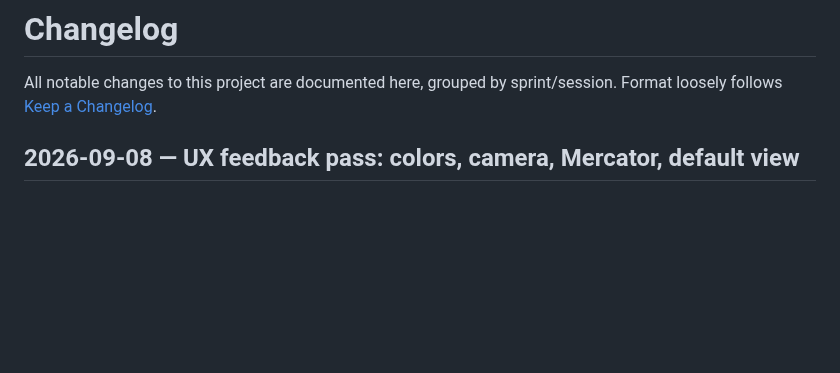
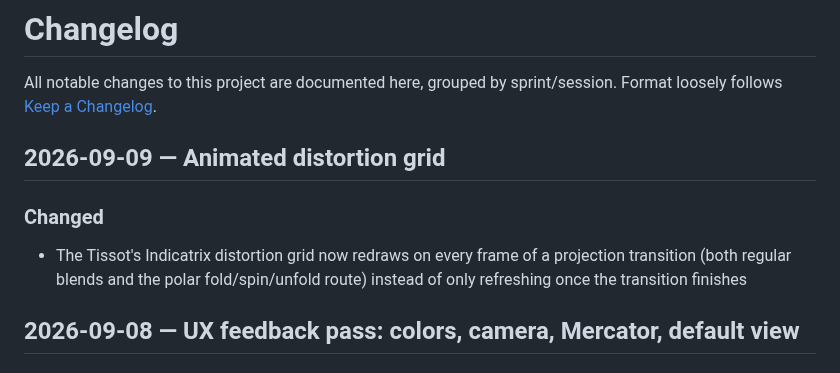
Before and after one commit to Binardino/map_projektor_universal_converter, a Markdown page: CHANGELOG.md, the part around the change. Rendered like a GitHub page; blank space fills up the shorter version.

Commit message:
docs: changelog entry for animated distortion grid
Co-Authored-By: Claude Sonnet 5 <noreply@anthropic.com>
Claude-Session: https://claude.ai/code/session_017mdXaDGutrVwScfukTczFy

```diff
--- a/CHANGELOG.md
+++ b/CHANGELOG.md
@@ -1,6 +1,11 @@
 # Changelog
 
 All notable changes to this project are documented here, grouped by sprint/session. Format loosely follows [Keep a Changelog](https://keepachangelog.com/).
+
+## 2026-09-09 — Animated distortion grid
+
+### Changed
+- The Tissot's Indicatrix distortion grid now redraws on every frame of a projection transition (both regular blends and the polar fold/spin/unfold route) instead of only refreshing once the transition finishes
 
 ## 2026-09-08 — UX feedback pass: colors, camera, Mercator, default view
 
```
